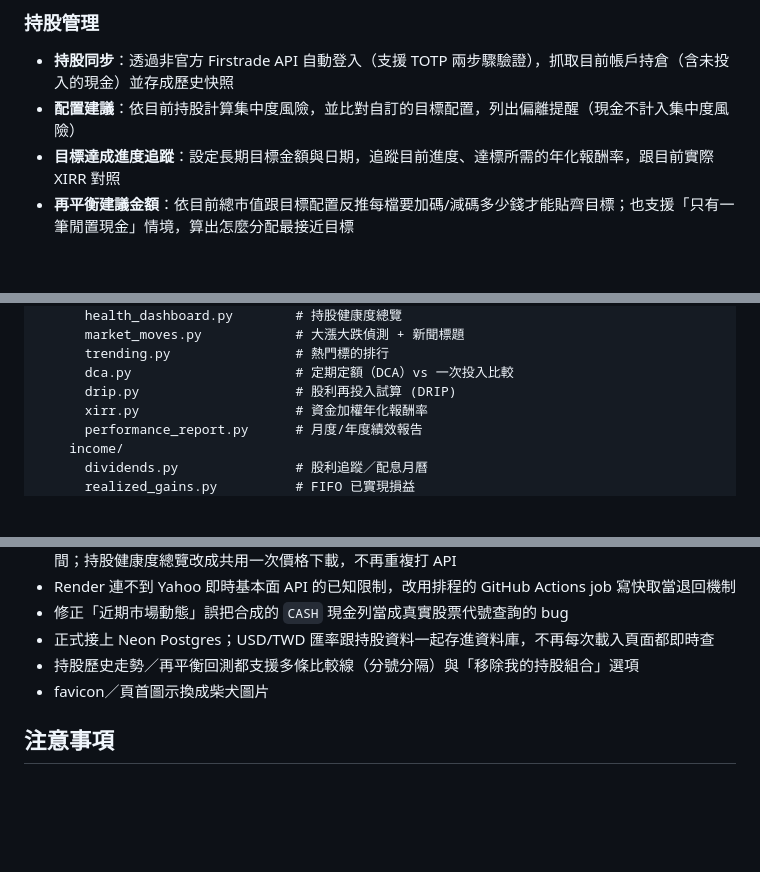
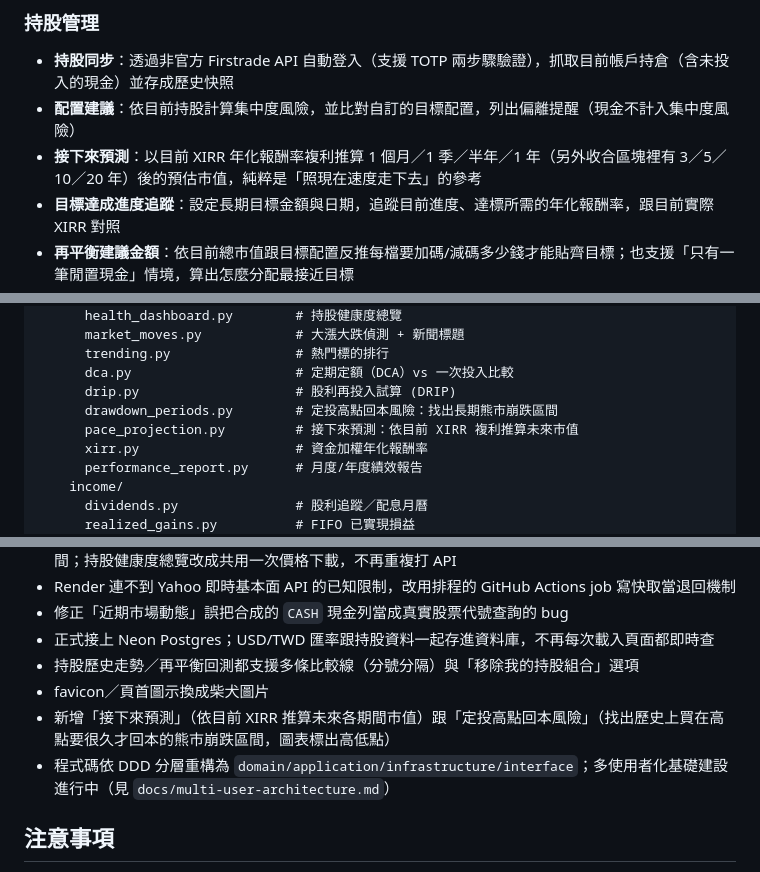
Before and after one commit to gino2013/StockOrbit, a Markdown page: README.md, 3 parts joined by grey strips. Rendered like a GitHub page; blank space fills up the shorter version.

```diff
--- a/README.md
+++ b/README.md
@@ -181,6 +193,7 @@ HHI（賀氏指數，數字越低代表持股越分散）跟最大單一持股
 
 - **持股同步**：透過非官方 Firstrade API 自動登入（支援 TOTP 兩步驟驗證），抓取目前帳戶持倉（含未投入的現金）並存成歷史快照
 - **配置建議**：依目前持股計算集中度風險，並比對自訂的目標配置，列出偏離提醒（現金不計入集中度風險）
+- **接下來預測**：以目前 XIRR 年化報酬率複利推算 1 個月／1 季／半年／1 年（另外收合區塊裡有 3／5／10／20 年）後的預估市值，純粹是「照現在速度走下去」的參考
 - **目標達成進度追蹤**：設定長期目標金額與日期，追蹤目前進度、達標所需的年化報酬率，跟目前實際 XIRR 對照
 - **再平衡建議金額**：依目前總市值跟目標配置反推每檔要加碼/減碼多少錢才能貼齊目標；也支援「只有一筆閒置現金」情境，算出怎麼分配最接近目標
 - **已實現損益**：FIFO（先進先出）配對買賣紀錄，列出每筆已實現損益明細跟年度彙總
@@ -271,6 +285,8 @@ app/
       trending.py                # 熱門標的排行
       dca.py                     # 定期定額（DCA）vs 一次投入比較
       drip.py                    # 股利再投入試算 (DRIP)
+      drawdown_periods.py        # 定投高點回本風險：找出長期熊市崩跌區間
+      pace_projection.py         # 接下來預測：依目前 XIRR 複利推算未來市值
       xirr.py                    # 資金加權年化報酬率
       performance_report.py      # 月度/年度績效報告
     income/
@@ -362,6 +378,8 @@ for f in tests/test_*.py; do .venv/bin/python "$f" || echo "FAILED: $f"; done
 - 正式接上 Neon Postgres；USD/TWD 匯率跟持股資料一起存進資料庫，不再每次載入頁面都即時查
 - 持股歷史走勢／再平衡回測都支援多條比較線（分號分隔）與「移除我的持股組合」選項
 - favicon／頁首圖示換成柴犬圖片
+- 新增「接下來預測」（依目前 XIRR 推算未來各期間市值）跟「定投高點回本風險」（找出歷史上買在高點要很久才回本的熊市崩跌區間，圖表標出高低點）
+- 程式碼依 DDD 分層重構為 `domain/application/infrastructure/interface`；多使用者化基礎建設進行中（見 `docs/multi-user-architecture.md`）
 
 ## 注意事項
 
```
Also changed, not shown: other parts of README.md (+13 -0 lines), docs/screenshot-drawdown-periods.png (added), docs/screenshot-pace-projection.png (added).
